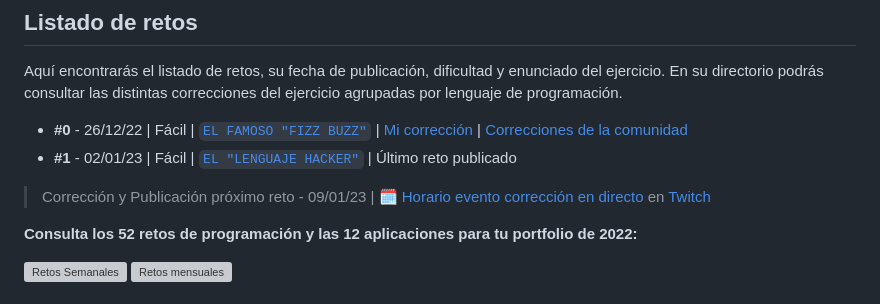
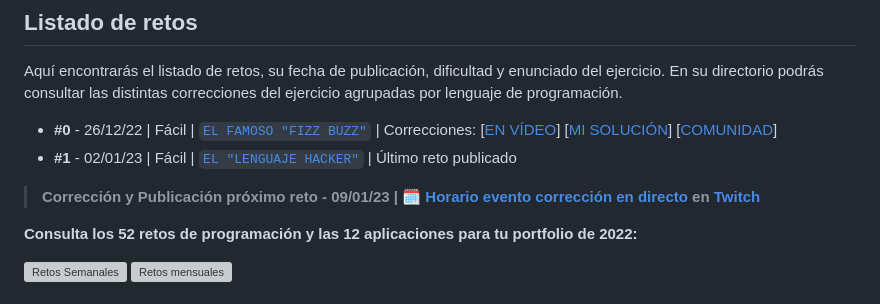
Before and after one commit to mouredev/retos-programacion-2023, a Markdown page: README.md, the part around the change. GitHub-like rendering; grey boxes are pictures that could not be loaded.

Commit message:
Corrección Reto #0 en vídeo

```diff
--- a/README.md
+++ b/README.md
@@ -17,10 +17,10 @@
 
 Aquí encontrarás el listado de retos, su fecha de publicación, dificultad y enunciado del ejercicio. En su directorio podrás consultar las distintas correcciones del ejercicio agrupadas por lenguaje de programación.
 
-* **#0** - 26/12/22 | Fácil | [`EL FAMOSO "FIZZ BUZZ"`](./Retos/Reto%20%230%20-%20EL%20FAMOSO%20FIZZ%20BUZZ%20%5BFácil%5D/ejercicio.md) | [Mi corrección](./Retos/Reto%20%230%20-%20EL%20FAMOSO%20FIZZ%20BUZZ%20%5BFácil%5D/python/mouredev.py) | [Correcciones de la comunidad](./Retos/Reto%20%230%20-%20EL%20FAMOSO%20FIZZ%20BUZZ%20%5BFácil%5D)
+* **#0** - 26/12/22 | Fácil | [`EL FAMOSO "FIZZ BUZZ"`](./Retos/Reto%20%230%20-%20EL%20FAMOSO%20FIZZ%20BUZZ%20%5BFácil%5D/ejercicio.md) | Correcciones: [[EN VÍDEO](https://youtu.be/2iW4NCzOAxs)] [[MI SOLUCIÓN](./Retos/Reto%20%230%20-%20EL%20FAMOSO%20FIZZ%20BUZZ%20%5BFácil%5D/python/mouredev.py)] [[COMUNIDAD](./Retos/Reto%20%230%20-%20EL%20FAMOSO%20FIZZ%20BUZZ%20%5BFácil%5D)]
 * **#1** - 02/01/23 | Fácil | [`EL "LENGUAJE HACKER"`](./Retos/Reto%20%231%20-%20EL%20LENGUAJE%20HACKER%20%5BFácil%5D/ejercicio.md) | Último reto publicado
 
-> Corrección y Publicación próximo reto - 09/01/23 | [🗓️ Horario evento corrección en directo](https://discord.gg/mouredev?event=1059567200329027584) en [Twitch](https://twitch.tv/mouredev)
+> **Corrección y Publicación próximo reto - 09/01/23 | [🗓️ Horario evento corrección en directo](https://discord.gg/mouredev?event=1059567200329027584) en [Twitch](https://twitch.tv/mouredev)**
 
 **Consulta los 52 retos de programación y las 12 aplicaciones para tu portfolio de 2022:**
 
```
